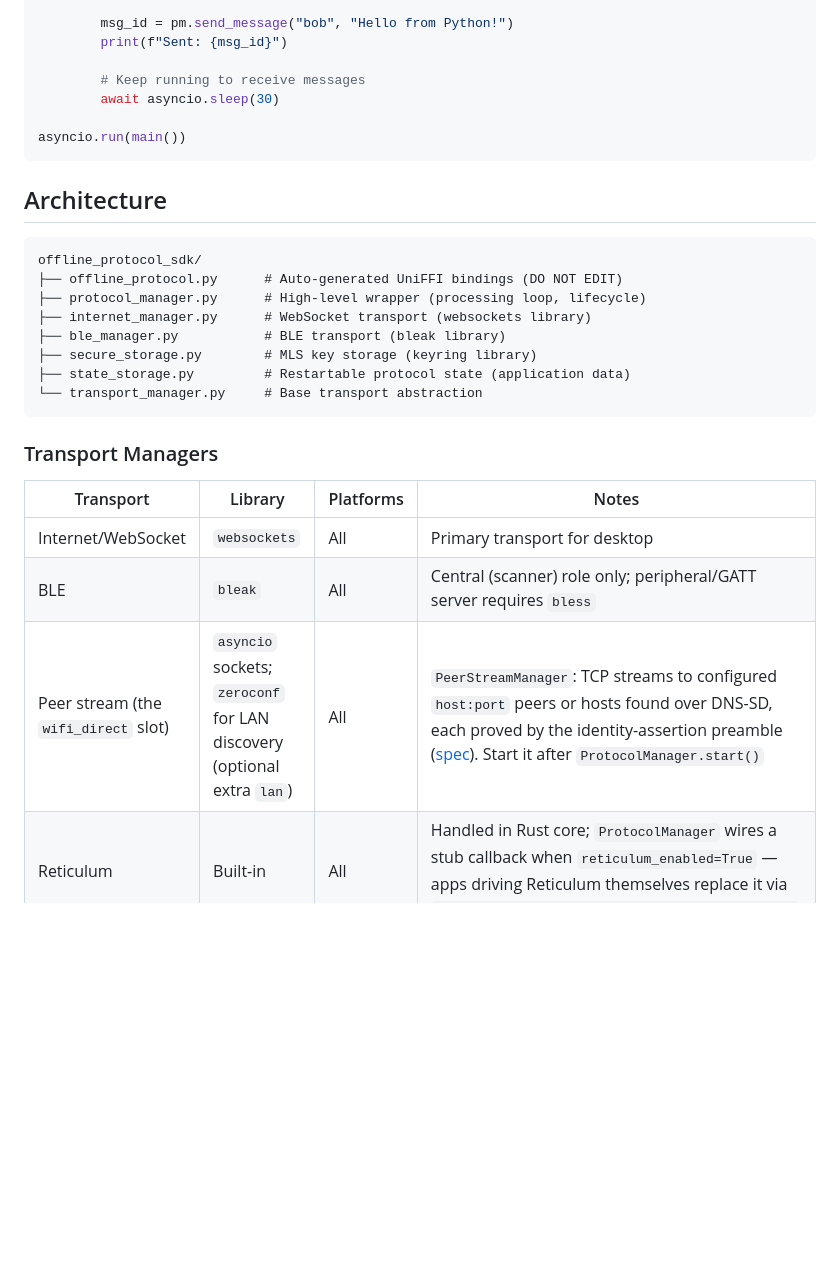
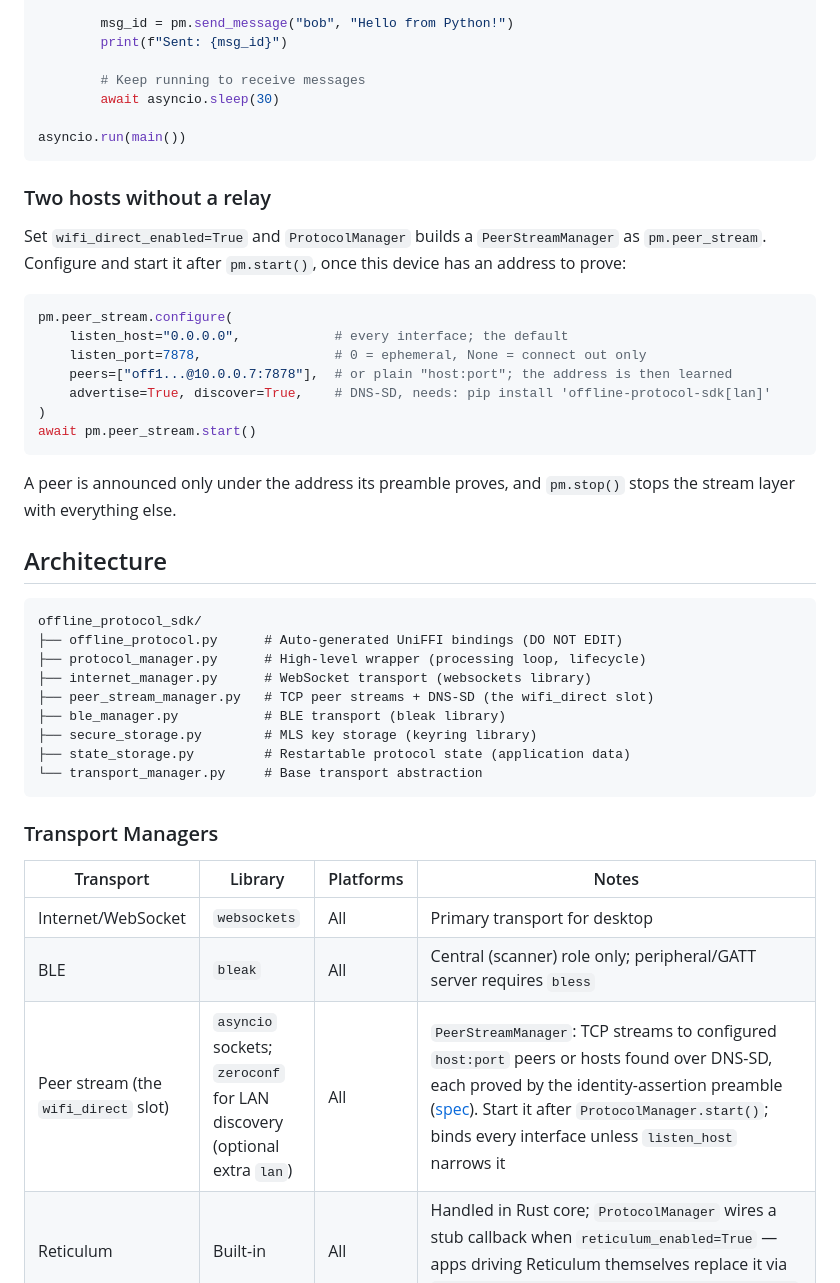
Before and after one commit to Offline-Protocol/offline-protocol-sdk, a Markdown page: bindings/python/README.md, the part around the change. Drawn GitHub-style; blank space fills up the shorter version.

````diff
--- a/bindings/python/README.md
+++ b/bindings/python/README.md
@@ -79,6 +79,25 @@ async def main():
 asyncio.run(main())
 ```
 
+### Two hosts without a relay
+
+Set `wifi_direct_enabled=True` and `ProtocolManager` builds a
+`PeerStreamManager` as `pm.peer_stream`. Configure and start it after
+`pm.start()`, once this device has an address to prove:
+
+```python
+pm.peer_stream.configure(
+    listen_host="0.0.0.0",            # every interface; the default
+    listen_port=7878,                 # 0 = ephemeral, None = connect out only
+    peers=["off1...@10.0.0.7:7878"],  # or plain "host:port"; the address is then learned
+    advertise=True, discover=True,    # DNS-SD, needs: pip install 'offline-protocol-sdk[lan]'
+)
+await pm.peer_stream.start()
+```
+
+A peer is announced only under the address its preamble proves, and
+`pm.stop()` stops the stream layer with everything else.
+
 ## Architecture
 
 ```
@@ -86,6 +105,7 @@ offline_protocol_sdk/
 ├── offline_protocol.py      # Auto-generated UniFFI bindings (DO NOT EDIT)
 ├── protocol_manager.py      # High-level wrapper (processing loop, lifecycle)
 ├── internet_manager.py      # WebSocket transport (websockets library)
+├── peer_stream_manager.py   # TCP peer streams + DNS-SD (the wifi_direct slot)
 ├── ble_manager.py           # BLE transport (bleak library)
 ├── secure_storage.py        # MLS key storage (keyring library)
 ├── state_storage.py         # Restartable protocol state (application data)
@@ -98,7 +118,7 @@ offline_protocol_sdk/
 |-----------|---------|-----------|-------|
 | Internet/WebSocket | `websockets` | All | Primary transport for desktop |
 | BLE | `bleak` | All | Central (scanner) role only; peripheral/GATT server requires `bless` |
-| Peer stream (the `wifi_direct` slot) | `asyncio` sockets; `zeroconf` for LAN discovery (optional extra `lan`) | All | `PeerStreamManager`: TCP streams to configured `host:port` peers or hosts found over DNS-SD, each proved by the identity-assertion preamble ([spec](../../docs/spec/stream-framing.md)). Start it after `ProtocolManager.start()` |
+| Peer stream (the `wifi_direct` slot) | `asyncio` sockets; `zeroconf` for LAN discovery (optional extra `lan`) | All | `PeerStreamManager`: TCP streams to configured `host:port` peers or hosts found over DNS-SD, each proved by the identity-assertion preamble ([spec](../../docs/spec/stream-framing.md)). Start it after `ProtocolManager.start()`; binds every interface unless `listen_host` narrows it |
 | Reticulum | Built-in | All | Handled in Rust core; `ProtocolManager` wires a stub callback when `reticulum_enabled=True` — apps driving Reticulum themselves replace it via `protocol.set_reticulum_transport_callback(...)` |
 | Nostr | Built-in | All | Handled in Rust core (BIP-340 signing); `ProtocolManager` wires a stub callback when `nostr_enabled=True` — apps driving Nostr themselves replace it via `protocol.set_nostr_transport_callback(...)` |
 
````
Also changed, not shown: CHANGELOG.md (+7 -2 lines), docs/bridges/python.md (+18 -3 lines).
